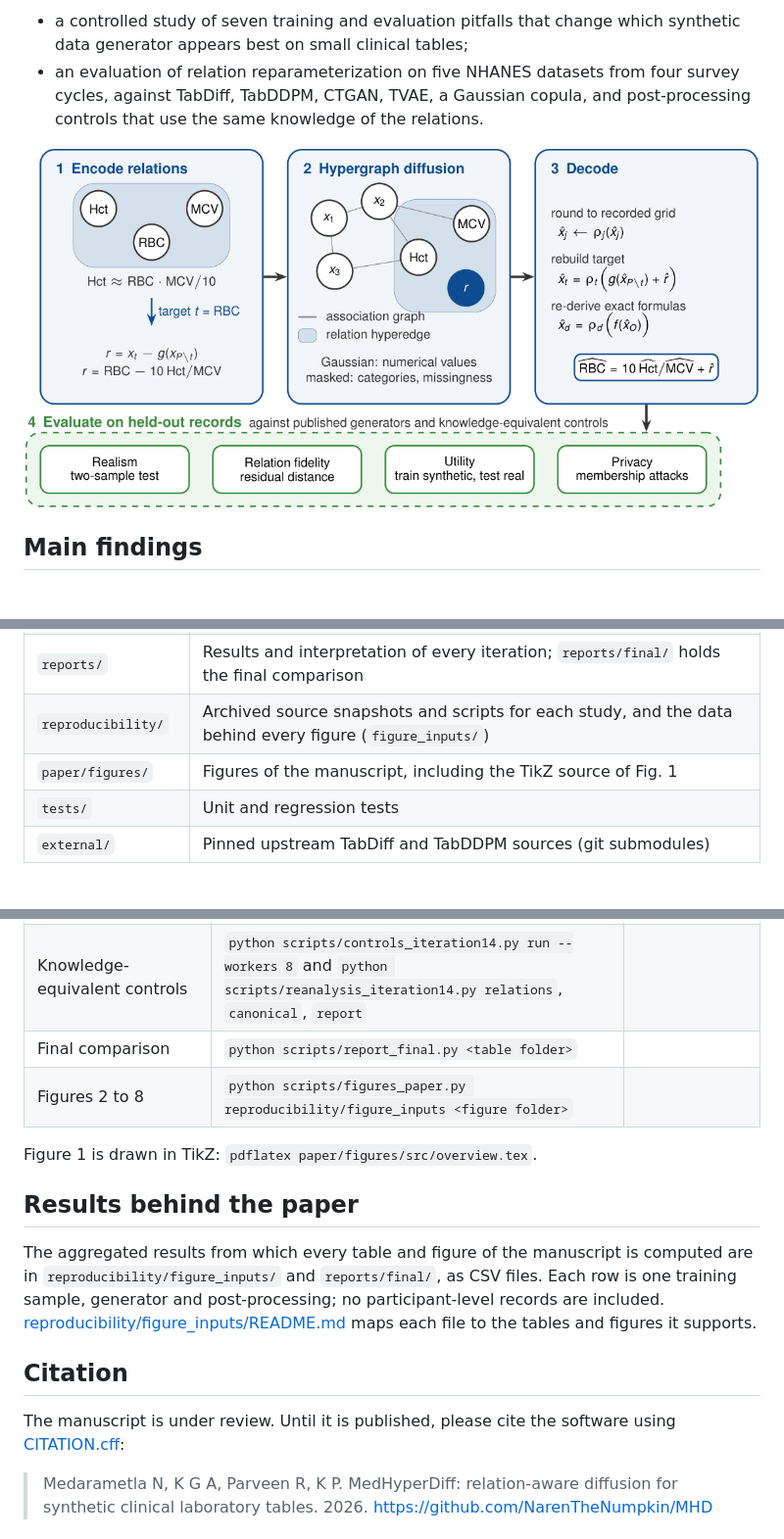
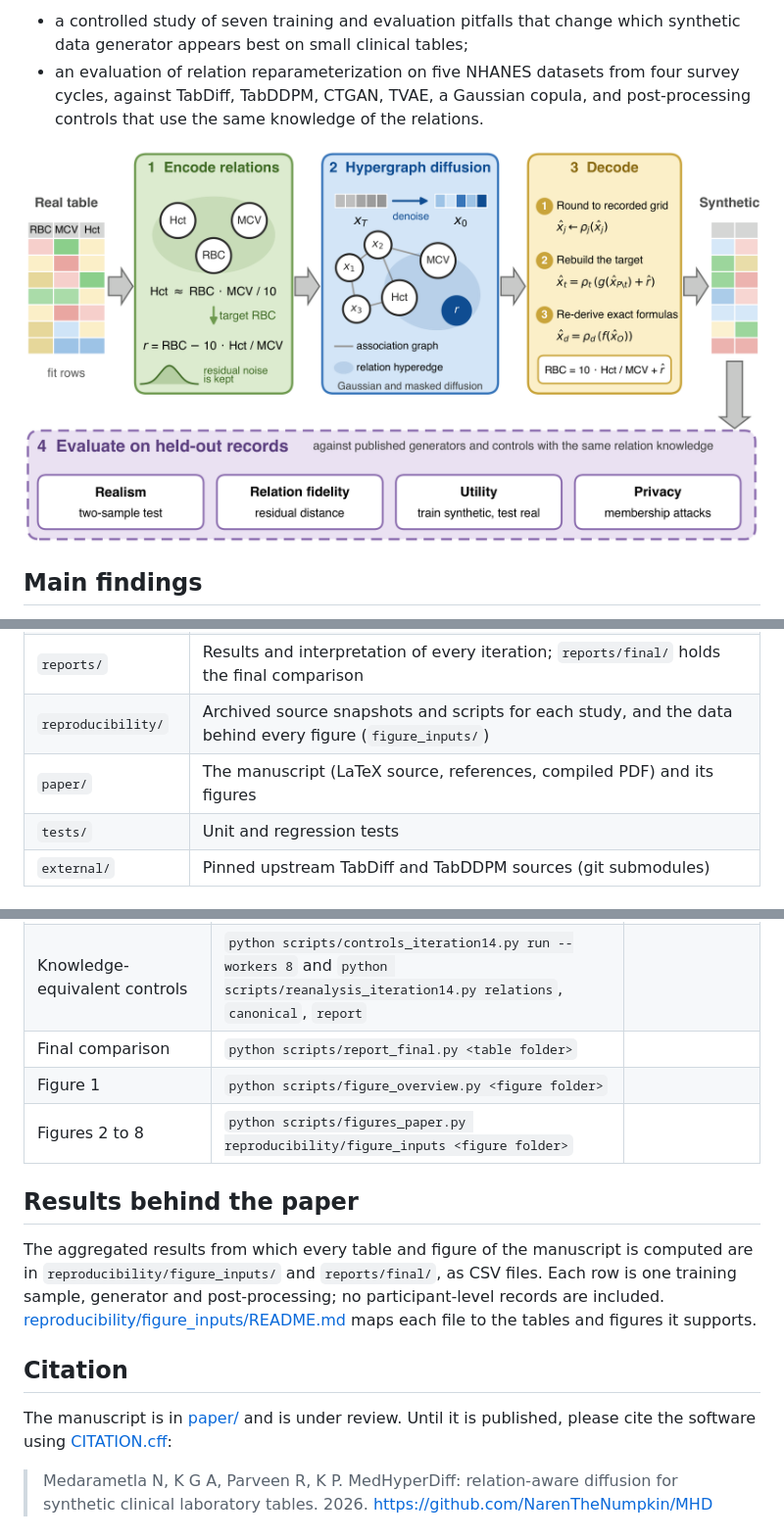
Before and after one commit to NarenTheNumpkin/MHD, a Markdown page: README.md, 3 parts joined by grey strips. Shown: that part at 98% size. Rendered like a GitHub page; pictures changed too: docs/images/overview.png.

```diff
--- a/README.md
+++ b/README.md
@@ -30,7 +30,7 @@ This repository contains the model, the experiments and the results of the accom
 | `docs/` | Dated study protocols and runbooks for every iteration (see [docs/README.md](docs/README.md)) |
 | `reports/` | Results and interpretation of every iteration; `reports/final/` holds the final comparison |
 | `reproducibility/` | Archived source snapshots and scripts for each study, and the data behind every figure (`figure_inputs/`) |
-| `paper/figures/` | Figures of the manuscript, including the TikZ source of Fig. 1 |
+| `paper/` | The manuscript (LaTeX source, references, compiled PDF) and its figures |
 | `tests/` | Unit and regression tests |
 | `external/` | Pinned upstream TabDiff and TabDDPM sources (git submodules) |
 
@@ -86,9 +86,8 @@ The runners write their outputs to `runs/`. The dated protocol of each study, wr
 | Robustness across survey cycles | `python scripts/iteration14.py prepare`, `queue --workers 8`, `choose`, `confirm --arms mhd`, then `python scripts/report_iteration14.py` | [ITERATION_14](docs/ITERATION_14_PROTOCOL.md) |
 | Knowledge-equivalent controls | `python scripts/controls_iteration14.py run --workers 8` and `python scripts/reanalysis_iteration14.py relations`, `canonical`, `report` | |
 | Final comparison | `python scripts/report_final.py <table folder>` | |
+| Figure 1 | `python scripts/figure_overview.py <figure folder>` | |
 | Figures 2 to 8 | `python scripts/figures_paper.py reproducibility/figure_inputs <figure folder>` | |
-
-Figure 1 is drawn in TikZ: `pdflatex paper/figures/src/overview.tex`.
 
 ## Results behind the paper
 
@@ -96,7 +95,7 @@ The aggregated results from which every table and figure of the manuscript is co
 
 ## Citation
 
-The manuscript is under review. Until it is published, please cite the software using [CITATION.cff](CITATION.cff):
+The manuscript is in [paper/](paper/) and is under review. Until it is published, please cite the software using [CITATION.cff](CITATION.cff):
 
 > Medarametla N, K G A, Parveen R, K P. MedHyperDiff: relation-aware diffusion for synthetic clinical laboratory tables. 2026. https://github.com/NarenTheNumpkin/MHD
 
```
Also changed, not shown: paper/README.md (+17 -6 lines), 8 other files.
